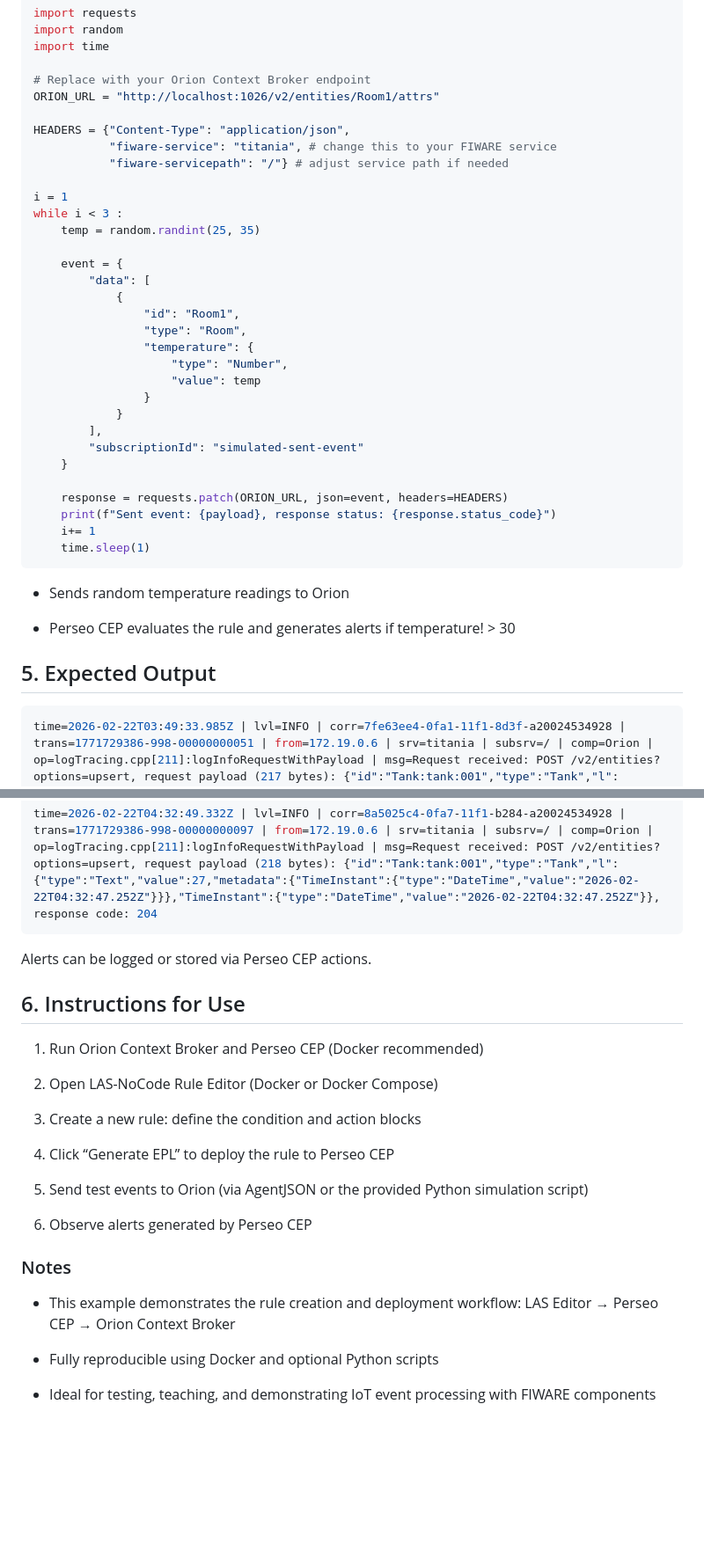
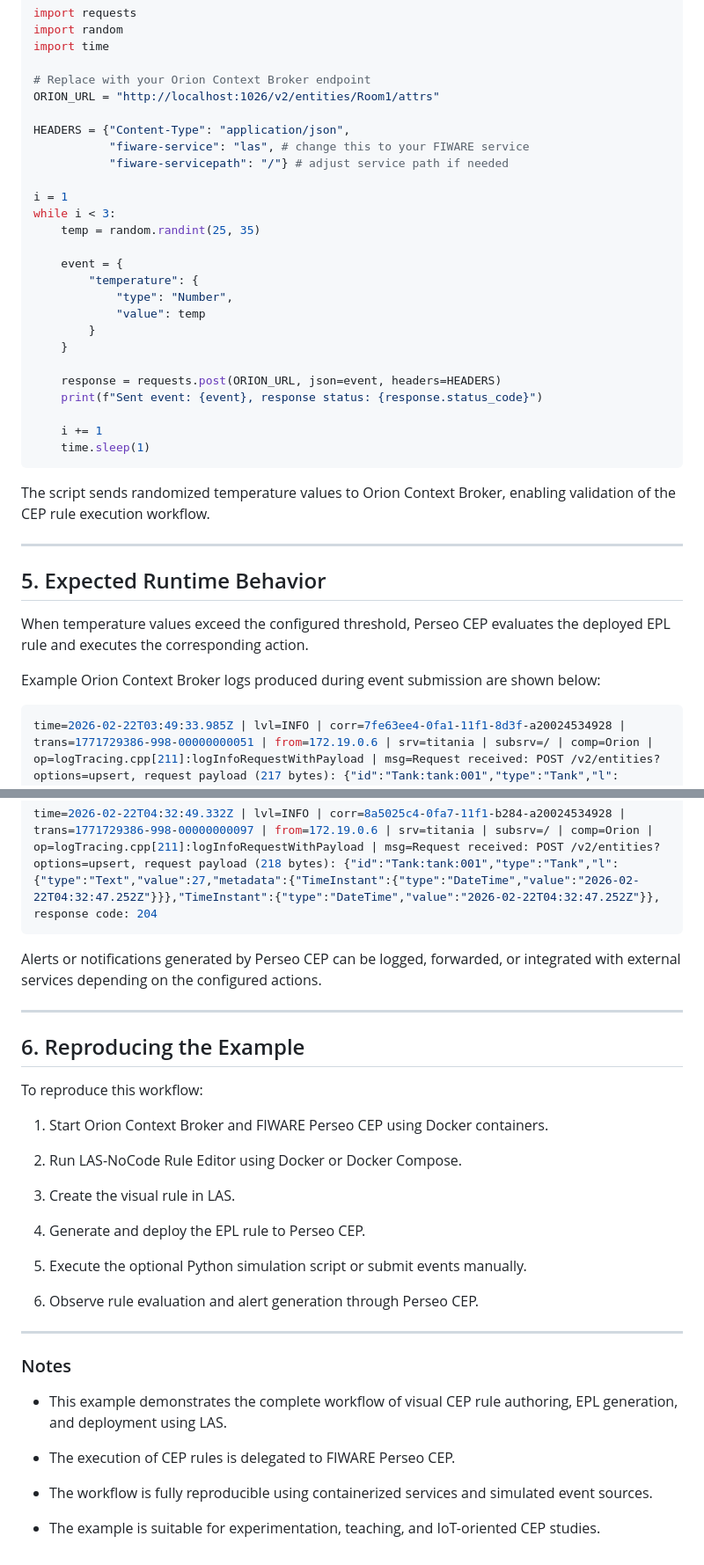
Before and after one commit to Rosiberto/LAS-NoCode-Rule-Editor, a Markdown page: example/example_temperature.md, 2 parts joined by grey strips. Shown at 88% size. Rendered like a GitHub page; blank space fills up the shorter version.

````diff
--- a/example/example_temperature.md
+++ b/example/example_temperature.md
@@ -71,39 +84,37 @@ import time
 ORION_URL = "http://localhost:1026/v2/entities/Room1/attrs"
 
 HEADERS = {"Content-Type": "application/json",
-           "fiware-service": "titania", # change this to your FIWARE service
+           "fiware-service": "las", # change this to your FIWARE service
            "fiware-servicepath": "/"} # adjust service path if needed
 
 i = 1
-while i < 3 :
+while i < 3:
     temp = random.randint(25, 35)
 
     event = {
-        "data": [
-            {
-                "id": "Room1",
-                "type": "Room",
-                "temperature": {
-                    "type": "Number",
-                    "value": temp
-                }
-            }
-        ],
-        "subscriptionId": "simulated-sent-event"
+        "temperature": {
+            "type": "Number",
+            "value": temp
+        }
     }
 
-    response = requests.patch(ORION_URL, json=event, headers=HEADERS)
-    print(f"Sent event: {payload}, response status: {response.status_code}")
-    i+= 1
+    response = requests.post(ORION_URL, json=event, headers=HEADERS)
+    print(f"Sent event: {event}, response status: {response.status_code}")
+
+    i += 1
     time.sleep(1)
 ```
 
-* Sends random temperature readings to Orion
+The script sends randomized temperature values to Orion Context Broker, enabling validation of the CEP rule execution workflow.
 
-* Perseo CEP evaluates the rule and generates alerts if temperature! > 30
+---
 
 
-## 5. Expected Output
+## 5. Expected Runtime Behavior
+
+When temperature values exceed the configured threshold, Perseo CEP evaluates the deployed EPL rule and executes the corresponding action.
+
+Example Orion Context Broker logs produced during event submission are shown below:
 
 ```yaml
 time=2026-02-22T03:49:33.985Z | lvl=INFO | corr=7fe63ee4-0fa1-11f1-8d3f-a20024534928 | trans=1771729386-998-00000000051 | from=172.19.0.6 | srv=titania | subsrv=/ | comp=Orion | op=logTracing.cpp[211]:logInfoRequestWithPayload | msg=Request received: POST /v2/entities?options=upsert, request payload (217 bytes): {"id":"Tank:tank:001","type":"Tank","l":{"type":"Text","value":28,"metadata":{"TimeInstant":{"type":"DateTime","value":"2026-02-22T03:49:33.121Z"}}},"TimeInstant":{"type":"DateTime","value":"2026-02-22T03:49:33.121Z"}}, response code: 204
@@ -115,28 +126,36 @@ time=2026-02-22T04:33:08.450Z | lvl=INFO | corr=95f525be-0fa7-11f1-ba28-a2002453
 time=2026-02-22T04:32:49.332Z | lvl=INFO | corr=8a5025c4-0fa7-11f1-b284-a20024534928 | trans=1771729386-998-00000000097 | from=172.19.0.6 | srv=titania | subsrv=/ | comp=Orion | op=logTracing.cpp[211]:logInfoRequestWithPayload | msg=Request received: POST /v2/entities?options=upsert, request payload (218 bytes): {"id":"Tank:tank:001","type":"Tank","l":{"type":"Text","value":27,"metadata":{"TimeInstant":{"type":"DateTime","value":"2026-02-22T04:32:47.252Z"}}},"TimeInstant":{"type":"DateTime","value":"2026-02-22T04:32:47.252Z"}}, response code: 204
 ```
 
-Alerts can be logged or stored via Perseo CEP actions.
+Alerts or notifications generated by Perseo CEP can be logged, forwarded, or integrated with external services depending on the configured actions.
+
+---
 
 
-## 6. Instructions for Use
+## 6. Reproducing the Example
 
-1. Run Orion Context Broker and Perseo CEP (Docker recommended)
+To reproduce this workflow:
 
-2. Open LAS-NoCode Rule Editor (Docker or Docker Compose)
+1. Start Orion Context Broker and FIWARE Perseo CEP using Docker containers.
 
-3. Create a new rule: define the condition and action blocks
+2. Run LAS-NoCode Rule Editor using Docker or Docker Compose.
 
-4. Click “Generate EPL” to deploy the rule to Perseo CEP
+3. Create the visual rule in LAS.
 
-5. Send test events to Orion (via AgentJSON or the provided Python simulation script)
+4. Generate and deploy the EPL rule to Perseo CEP.
 
-6. Observe alerts generated by Perseo CEP
+5. Execute the optional Python simulation script or submit events manually.
+
+6. Observe rule evaluation and alert generation through Perseo CEP.
+
+---
 
 
 ### Notes
 
-* This example demonstrates the rule creation and deployment workflow: LAS Editor → Perseo CEP → Orion Context Broker
+* This example demonstrates the complete workflow of visual CEP rule authoring, EPL generation, and deployment using LAS.
 
-* Fully reproducible using Docker and optional Python scripts
+* The execution of CEP rules is delegated to FIWARE Perseo CEP.
 
-* Ideal for testing, teaching, and demonstrating IoT event processing with FIWARE components
+* The workflow is fully reproducible using containerized services and simulated event sources.
+
+* The example is suitable for experimentation, teaching, and IoT-oriented CEP studies.
````
Also changed, not shown: other parts of example/example_temperature.md (+51 -38 lines).
